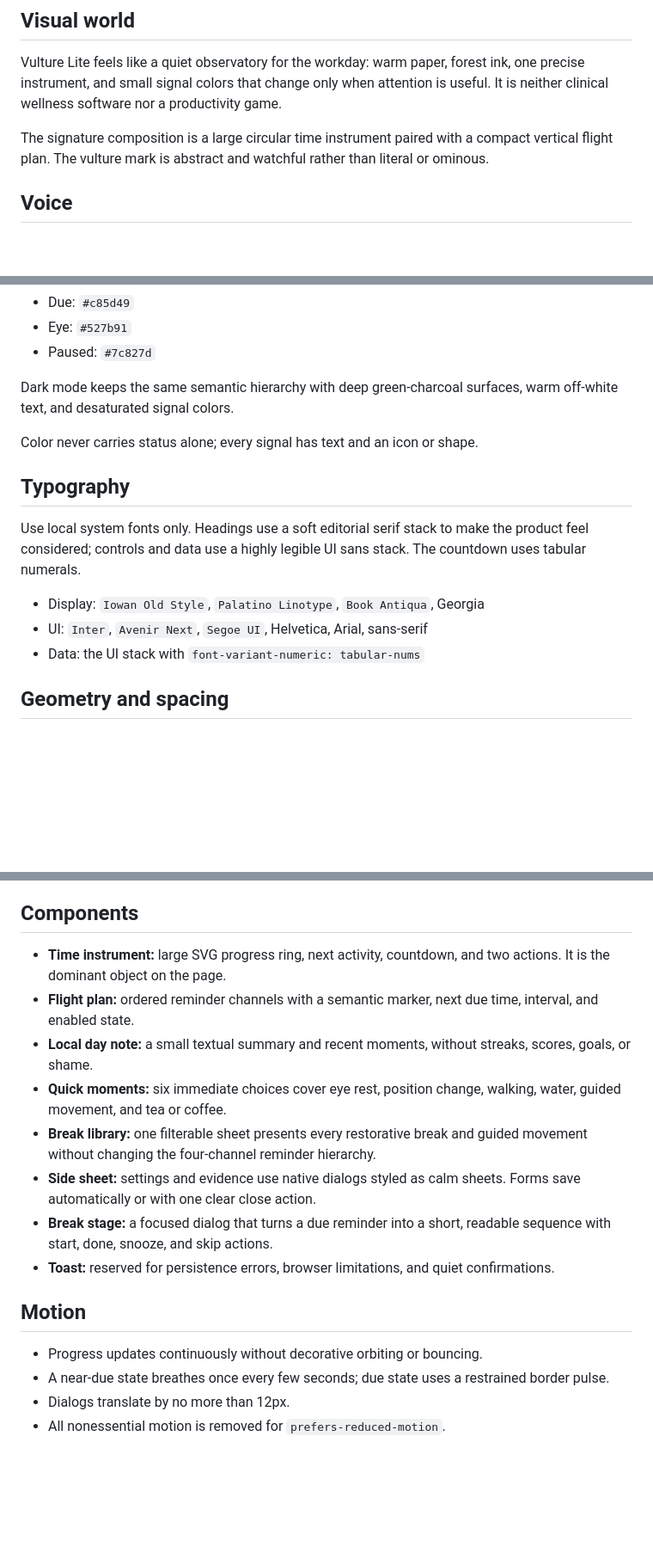
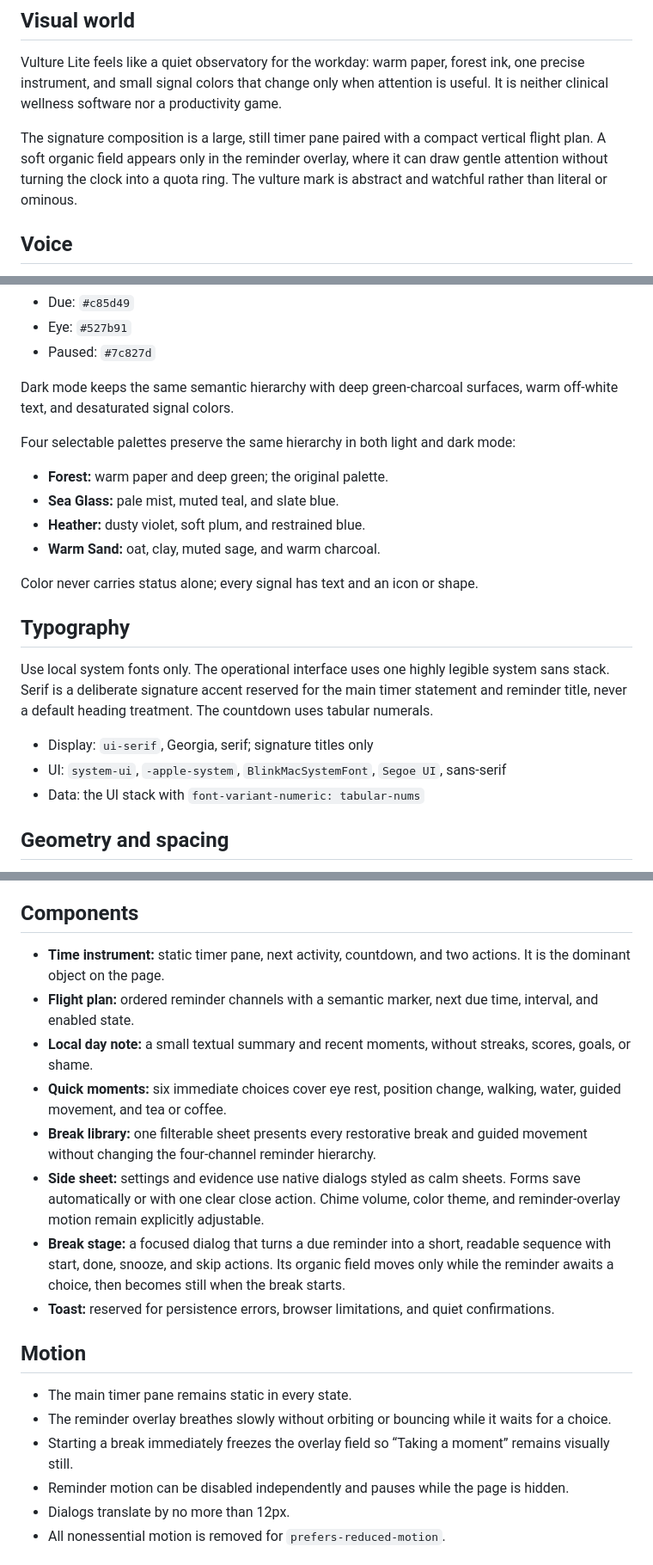
Before and after one commit to frodo4fingers/vulture_lite, a Markdown page: DESIGN.md, 3 parts joined by grey strips. Shown at 86% size. GitHub-like rendering; blank space fills up the shorter version.

Commit message:
docs: document reminder personalization
Co-authored-by: Copilot <223556219+Copilot@users.noreply.github.com>

```diff
--- a/DESIGN.md
+++ b/DESIGN.md
@@ -7,9 +7,11 @@ forest ink, one precise instrument, and small signal colors that change only
 when attention is useful. It is neither clinical wellness software nor a
 productivity game.
 
-The signature composition is a large circular time instrument paired with a
-compact vertical flight plan. The vulture mark is abstract and watchful rather
-than literal or ominous.
+The signature composition is a large, still timer pane paired with a compact
+vertical flight plan. A soft organic field appears only in the reminder
+overlay, where it can draw gentle attention without turning the clock into a
+quota ring. The vulture mark is abstract and watchful rather than literal or
+ominous.
 
 ## Voice
 
@@ -39,16 +41,25 @@ Light:
 Dark mode keeps the same semantic hierarchy with deep green-charcoal surfaces,
 warm off-white text, and desaturated signal colors.
 
+Four selectable palettes preserve the same hierarchy in both light and dark
+mode:
+
+- **Forest:** warm paper and deep green; the original palette.
+- **Sea Glass:** pale mist, muted teal, and slate blue.
+- **Heather:** dusty violet, soft plum, and restrained blue.
+- **Warm Sand:** oat, clay, muted sage, and warm charcoal.
+
 Color never carries status alone; every signal has text and an icon or shape.
 
 ## Typography
 
-Use local system fonts only. Headings use a soft editorial serif stack to make
-the product feel considered; controls and data use a highly legible UI sans
-stack. The countdown uses tabular numerals.
+Use local system fonts only. The operational interface uses one highly legible
+system sans stack. Serif is a deliberate signature accent reserved for the
+main timer statement and reminder title, never a default heading treatment.
+The countdown uses tabular numerals.
 
-- Display: `Iowan Old Style`, `Palatino Linotype`, `Book Antiqua`, Georgia
-- UI: `Inter`, `Avenir Next`, `Segoe UI`, Helvetica, Arial, sans-serif
+- Display: `ui-serif`, Georgia, serif; signature titles only
+- UI: `system-ui`, `-apple-system`, `BlinkMacSystemFont`, `Segoe UI`, sans-serif
 - Data: the UI stack with `font-variant-numeric: tabular-nums`
 
 ## Geometry and spacing
@@ -63,8 +74,8 @@ stack. The countdown uses tabular numerals.
 
 ## Components
 
-- **Time instrument:** large SVG progress ring, next activity, countdown, and
-  two actions. It is the dominant object on the page.
+- **Time instrument:** static timer pane, next activity, countdown, and two
+  actions. It is the dominant object on the page.
 - **Flight plan:** ordered reminder channels with a semantic marker, next due
   time, interval, and enabled state.
 - **Local day note:** a small textual summary and recent moments, without
@@ -74,17 +85,25 @@ stack. The countdown uses tabular numerals.
 - **Break library:** one filterable sheet presents every restorative break and
   guided movement without changing the four-channel reminder hierarchy.
 - **Side sheet:** settings and evidence use native dialogs styled as calm
-  sheets. Forms save automatically or with one clear close action.
+  sheets. Forms save automatically or with one clear close action. Chime
+  volume, color theme, and reminder-overlay motion remain explicitly
+  adjustable.
 - **Break stage:** a focused dialog that turns a due reminder into a short,
-  readable sequence with start, done, snooze, and skip actions.
+  readable sequence with start, done, snooze, and skip actions. Its organic
+  field moves only while the reminder awaits a choice, then becomes still when
+  the break starts.
 - **Toast:** reserved for persistence errors, browser limitations, and quiet
   confirmations.
 
 ## Motion
 
-- Progress updates continuously without decorative orbiting or bouncing.
-- A near-due state breathes once every few seconds; due state uses a restrained
-  border pulse.
+- The main timer pane remains static in every state.
+- The reminder overlay breathes slowly without orbiting or bouncing while it
+  waits for a choice.
+- Starting a break immediately freezes the overlay field so “Taking a moment”
+  remains visually still.
+- Reminder motion can be disabled independently and pauses while the page is
+  hidden.
 - Dialogs translate by no more than 12px.
 - All nonessential motion is removed for `prefers-reduced-motion`.
 
```
Also changed, not shown: PRODUCT.md (+3 -2 lines).
